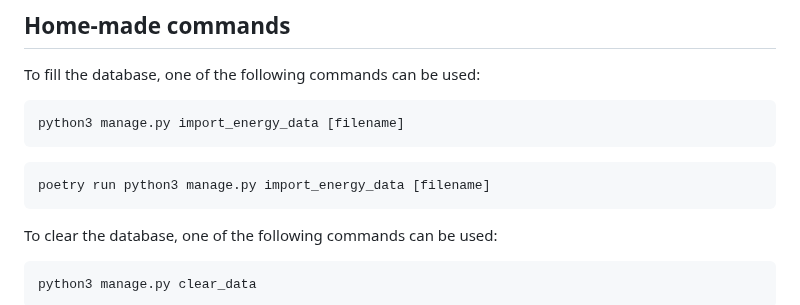
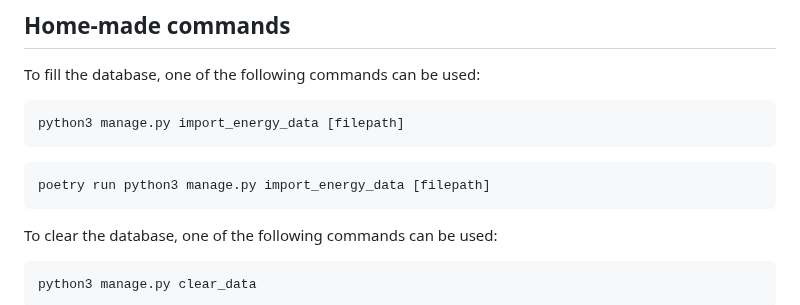
Before and after one commit to kkf017/EnergyResource, a Markdown page: README.md, the part around the change. Drawn GitHub-style.

Commit message:
Updt README.md

````diff
--- a/README.md
+++ b/README.md
@@ -32,10 +32,10 @@ poetry run python3 manage.py runserver
 ## Home-made commands
 To fill the database, one of the following commands can be used:
 ```python
-python3 manage.py import_energy_data [filename]
+python3 manage.py import_energy_data [filepath]
 ```
 ```python
-poetry run python3 manage.py import_energy_data [filename]
+poetry run python3 manage.py import_energy_data [filepath]
 ```
 
 To clear the database, one of the following commands can be used:
````
